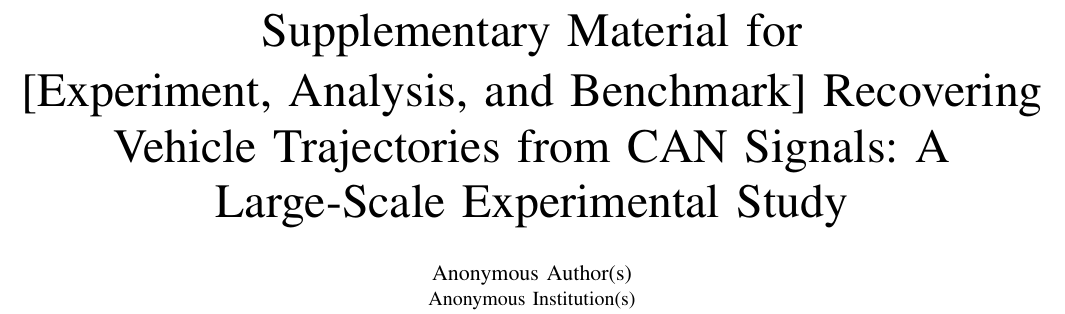
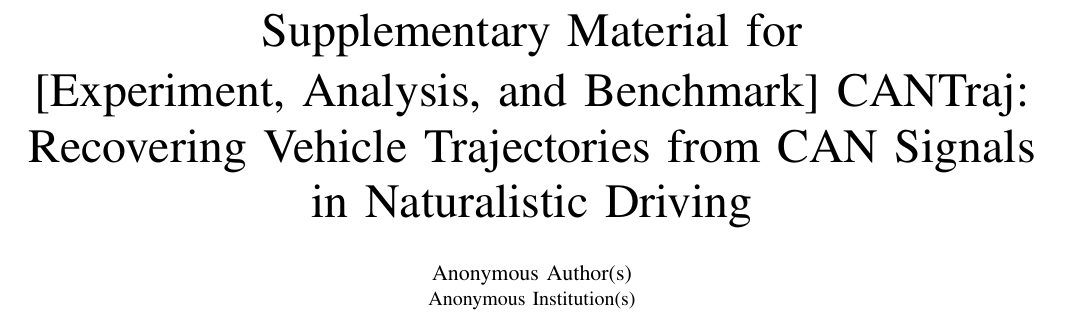
Before and after one commit to WangYuHang-cmd/GPS--CAN, a LaTeX paper (supplementary/source/supp.tex): part of page 1 of 22, cut so that both start at the same text. Compiled offline with pdfLaTeX; a LaTeX package or settings file that is missing is left out.

Commit message:
Name the dataset CANTraj and the benchmark CANTraj-Bench; paper title in README and supplement
Co-Authored-By: Claude Fable 5.1 <noreply@anthropic.com>

```diff
--- a/supplementary/source/supp.tex
+++ b/supplementary/source/supp.tex
@@ -14,7 +14,7 @@
 \input{../macros_numbers.tex}
 
 \begin{document}
-\title{Supplementary Material for\\[2pt] [Experiment, Analysis, and Benchmark] Recovering Vehicle Trajectories from CAN Signals: A Large-Scale Experimental Study}
+\title{Supplementary Material for\\[2pt] [Experiment, Analysis, and Benchmark] CANTraj: Recovering Vehicle Trajectories from CAN Signals in Naturalistic Driving}
 \author{\IEEEauthorblockN{Anonymous Author(s)}
 \IEEEauthorblockA{Anonymous Institution(s)}}
 \maketitle
```
Also changed, not shown: README.md, supplementary/supplementary.pdf, supplementary/source/supp.tex (2 more changed lines).
